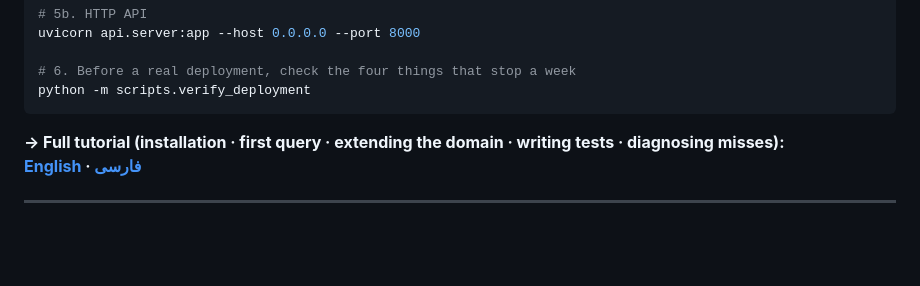
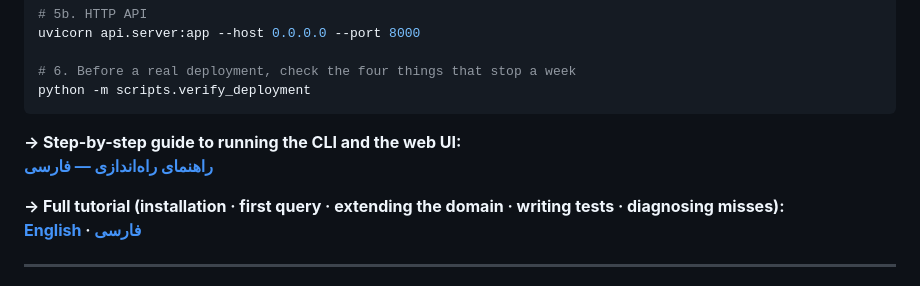
Before and after one commit to alisadeghiaghili/local-sql-agent, a Markdown page: README.md, the part around the change. GitHub-like rendering; blank space fills up the shorter version.

````diff
--- a/README.md
+++ b/README.md
@@ -185,6 +185,9 @@ uvicorn api.server:app --host 0.0.0.0 --port 8000
 # 6. Before a real deployment, check the four things that stop a week
 python -m scripts.verify_deployment
 ```
+
+**→ Step-by-step guide to running the CLI and the web UI:**
+**[راهنمای راه‌اندازی — فارسی](docs/fa/getting-started.md)**
 
 **→ Full tutorial (installation · first query · extending the domain · writing tests · diagnosing misses):**
 **[English](docs/en/tutorial.md) · [فارسی](docs/fa/tutorial.md)**
````
Also changed, not shown: docs/fa/getting-started.md (added, +322 -0 lines).
